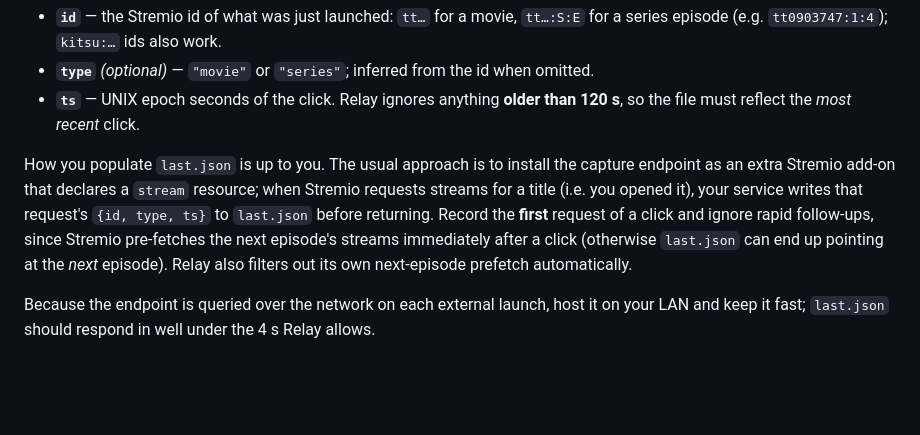
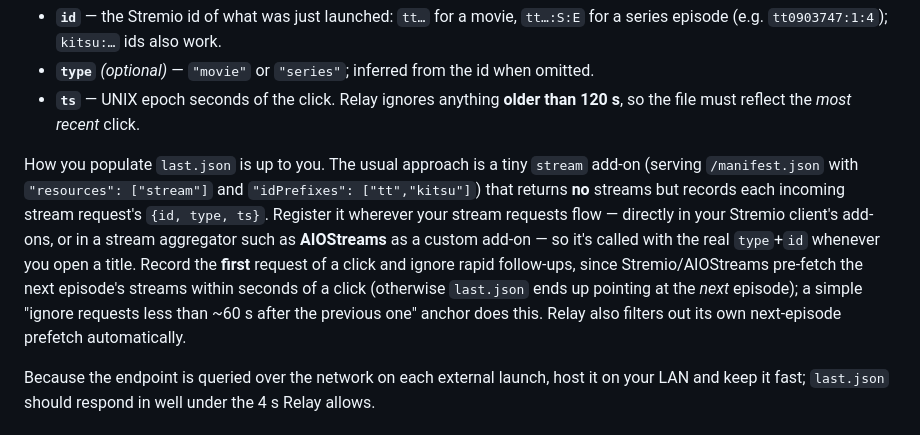
Before and after one commit to aziz66/repository.relay, a Markdown page: README.md, the part around the change. Drawn GitHub-style; blank space fills up the shorter version.

Commit message:
README: capture add-on — match the working service (aggregator/AIOStreams path, 60s anchor)
Verified the documented last.json contract against the reference capture service
(/home/aziz/stremio-capture/capture.py): {id,type,ts}, 120s freshness, first-of-
session anchor (SESSION_GAP=60). Clarify it's registered in the client's add-ons
or an aggregator like AIOStreams, and serves a stream manifest returning no streams.

Co-Authored-By: Claude Opus 4.8 <noreply@anthropic.com>

```diff
--- a/README.md
+++ b/README.md
@@ -149,13 +149,17 @@ returning JSON:
 - **`ts`** — UNIX epoch seconds of the click. Relay ignores anything **older than
   120 s**, so the file must reflect the *most recent* click.
 
-How you populate `last.json` is up to you. The usual approach is to install the
-capture endpoint as an extra Stremio add-on that declares a `stream` resource; when
-Stremio requests streams for a title (i.e. you opened it), your service writes that
-request's `{id, type, ts}` to `last.json` before returning. Record the **first**
-request of a click and ignore rapid follow-ups, since Stremio pre-fetches the next
-episode's streams immediately after a click (otherwise `last.json` can end up
-pointing at the *next* episode). Relay also filters out its own next-episode
+How you populate `last.json` is up to you. The usual approach is a tiny `stream`
+add-on (serving `/manifest.json` with `"resources": ["stream"]` and
+`"idPrefixes": ["tt","kitsu"]`) that returns **no** streams but records each
+incoming stream request's `{id, type, ts}`. Register it wherever your stream
+requests flow — directly in your Stremio client's add-ons, or in a stream
+aggregator such as **AIOStreams** as a custom add-on — so it's called with the
+real `type`+`id` whenever you open a title. Record the **first** request of a
+click and ignore rapid follow-ups, since Stremio/AIOStreams pre-fetch the next
+episode's streams within seconds of a click (otherwise `last.json` ends up
+pointing at the *next* episode); a simple "ignore requests less than ~60 s after
+the previous one" anchor does this. Relay also filters out its own next-episode
 prefetch automatically.
 
 Because the endpoint is queried over the network on each external launch, host it
```
